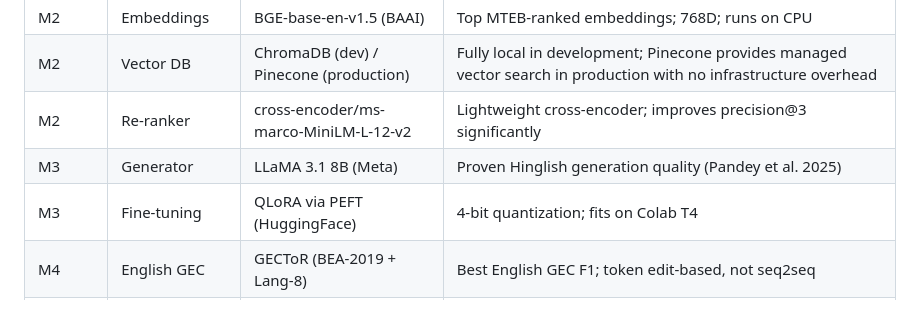
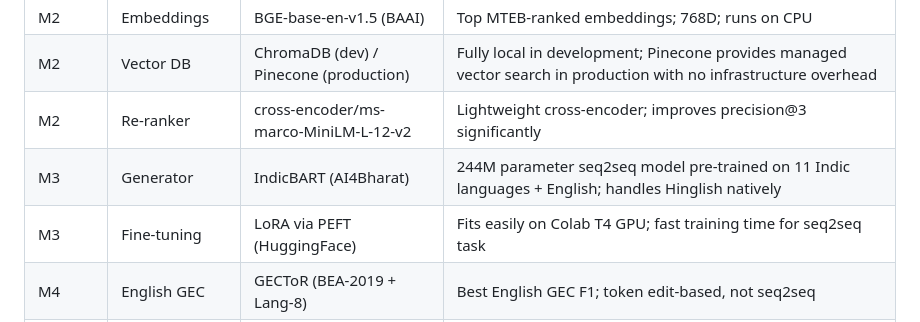
Before and after one commit to PersuasivePost/EduHinglish, a Markdown page: README.md, the part around the change. GitHub-like rendering.

```diff
--- a/README.md
+++ b/README.md
@@ -327,8 +327,8 @@ python src/preprocessing.py
 | M2 | Embeddings | BGE-base-en-v1.5 (BAAI) | Top MTEB-ranked embeddings; 768D; runs on CPU |
 | M2 | Vector DB | ChromaDB (dev) / Pinecone (production) | Fully local in development; Pinecone provides managed vector search in production with no infrastructure overhead |
 | M2 | Re-ranker | cross-encoder/ms-marco-MiniLM-L-12-v2 | Lightweight cross-encoder; improves precision@3 significantly |
-| M3 | Generator | LLaMA 3.1 8B (Meta) | Proven Hinglish generation quality (Pandey et al. 2025) |
-| M3 | Fine-tuning | QLoRA via PEFT (HuggingFace) | 4-bit quantization; fits on Colab T4 |
+| M3 | Generator | IndicBART (AI4Bharat) | 244M parameter seq2seq model pre-trained on 11 Indic languages + English; handles Hinglish natively |
+| M3 | Fine-tuning | LoRA via PEFT (HuggingFace) | Fits easily on Colab T4 GPU; fast training time for seq2seq task |
 | M4 | English GEC | GECToR (BEA-2019 + Lang-8) | Best English GEC F1; token edit-based, not seq2seq |
 | M4 | Hindi GEC | Rule-based (gender/verb agreement) | Handles 3 most common Hinglish grammar error types |
 | M5 | UI Prototype | Flutter | Rapid iteration; minimal JS; good for demos |
```
